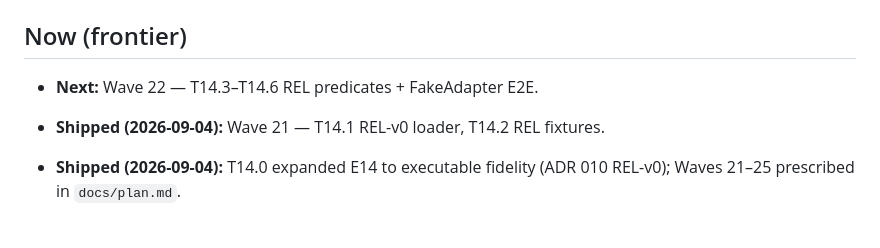
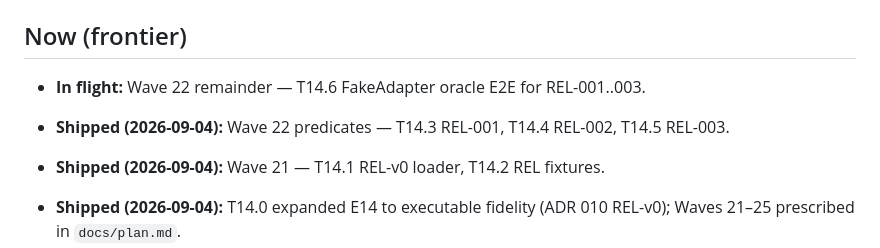
Before and after one commit to agentgavel/agentgavel, a Markdown page: docs/roadmap.md, the part around the change. Rendered like a GitHub page; blank space fills up the shorter version.

Commit message:
docs: mark Wave 22 T14.3–T14.5 REL predicates done

```diff
--- a/docs/roadmap.md
+++ b/docs/roadmap.md
@@ -5,7 +5,9 @@ Living progress story for AgentGavel (RFC 0001). Detailed tasks live in
 
 ## Now (frontier)
 
-- **Next:** Wave 22 — T14.3–T14.6 REL predicates + FakeAdapter E2E.
+- **In flight:** Wave 22 remainder — T14.6 FakeAdapter oracle E2E for REL-001..003.
+
+- **Shipped (2026-09-04):** Wave 22 predicates — T14.3 REL-001, T14.4 REL-002, T14.5 REL-003.
 
 - **Shipped (2026-09-04):** Wave 21 — T14.1 REL-v0 loader, T14.2 REL fixtures.
 
```
Also changed, not shown: docs/plan.md (+1 -1 lines), docs/plans/E14-v03-reliability-leaderboard.md (+3 -3 lines).
